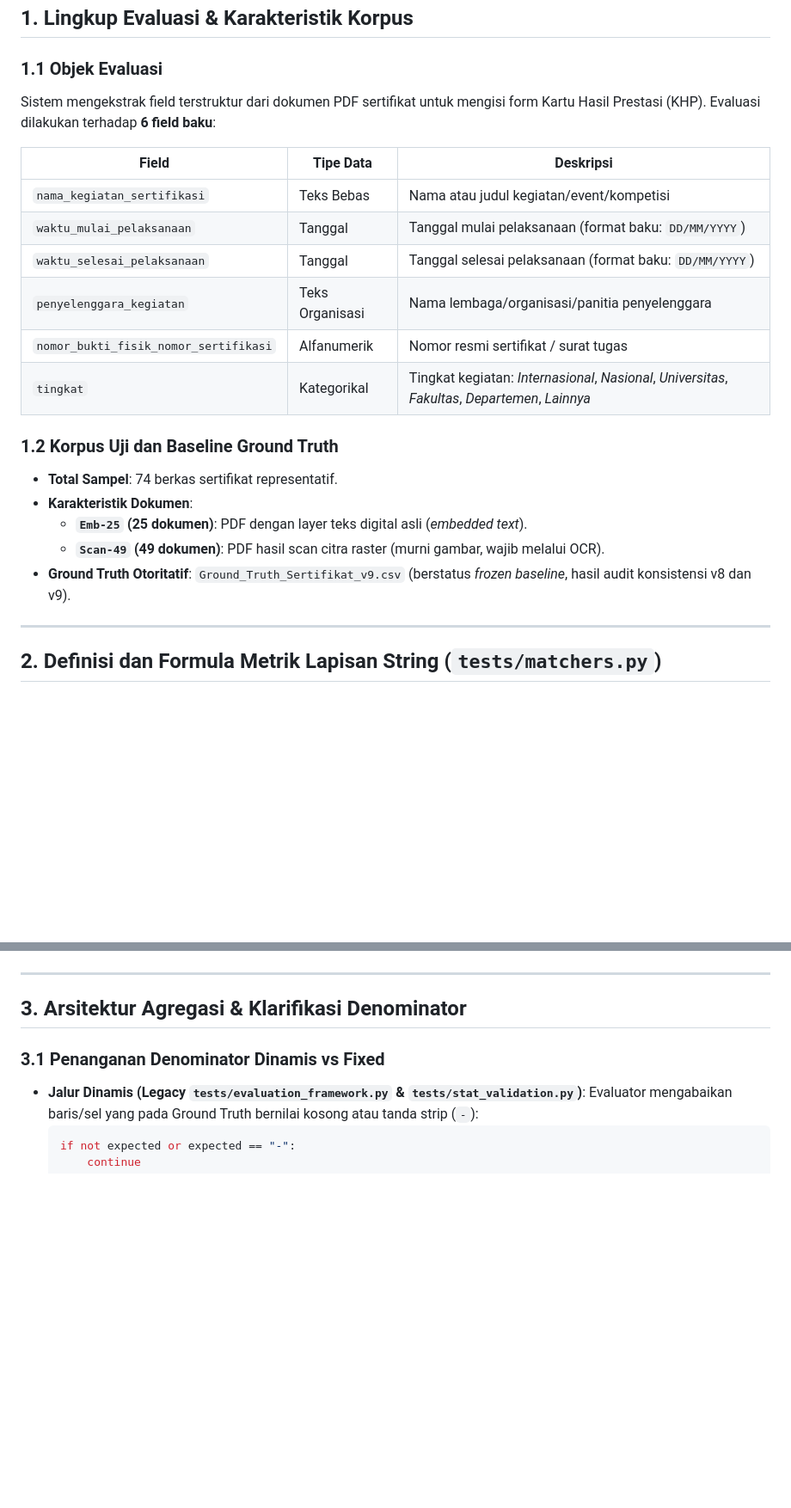
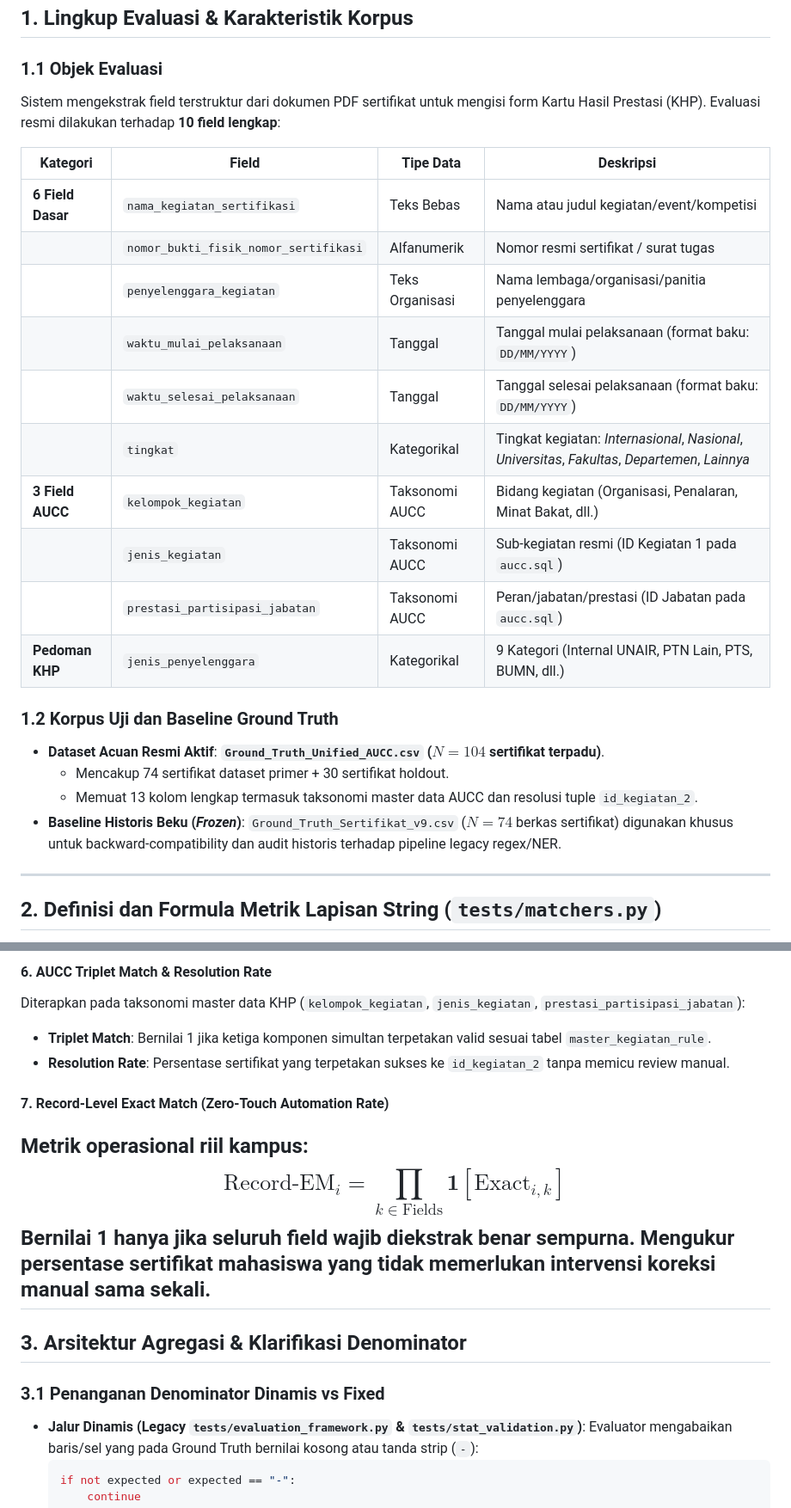
Before and after one commit to Primarizki21/certificate-autofill, a Markdown page: docs/EVALUATION_DESIGN.md, 2 parts joined by grey strips. Shown at 86% size. GitHub-like rendering; blank space fills up the shorter version.

```diff
--- a/docs/EVALUATION_DESIGN.md
+++ b/docs/EVALUATION_DESIGN.md
@@ -9,24 +9,26 @@ Dokumen ini mendefinisikan arsitektur, metrik, formula matematis, dan protokol p
 ## 1. Lingkup Evaluasi & Karakteristik Korpus
 
 ### 1.1 Objek Evaluasi
-Sistem mengekstrak field terstruktur dari dokumen PDF sertifikat untuk mengisi form Kartu Hasil Prestasi (KHP). Evaluasi dilakukan terhadap **6 field baku**:
+Sistem mengekstrak field terstruktur dari dokumen PDF sertifikat untuk mengisi form Kartu Hasil Prestasi (KHP). Evaluasi resmi dilakukan terhadap **10 field lengkap**:
 
-| Field | Tipe Data | Deskripsi |
-|---|---|---|
-| `nama_kegiatan_sertifikasi` | Teks Bebas | Nama atau judul kegiatan/event/kompetisi |
-| `waktu_mulai_pelaksanaan` | Tanggal | Tanggal mulai pelaksanaan (format baku: `DD/MM/YYYY`) |
-| `waktu_selesai_pelaksanaan` | Tanggal | Tanggal selesai pelaksanaan (format baku: `DD/MM/YYYY`) |
-| `penyelenggara_kegiatan` | Teks Organisasi | Nama lembaga/organisasi/panitia penyelenggara |
-| `nomor_bukti_fisik_nomor_sertifikasi` | Alfanumerik | Nomor resmi sertifikat / surat tugas |
-| `tingkat` | Kategorikal | Tingkat kegiatan: *Internasional*, *Nasional*, *Universitas*, *Fakultas*, *Departemen*, *Lainnya* |
+| Kategori | Field | Tipe Data | Deskripsi |
+|---|---|---|---|
+| **6 Field Dasar** | `nama_kegiatan_sertifikasi` | Teks Bebas | Nama atau judul kegiatan/event/kompetisi |
+| | `nomor_bukti_fisik_nomor_sertifikasi` | Alfanumerik | Nomor resmi sertifikat / surat tugas |
+| | `penyelenggara_kegiatan` | Teks Organisasi | Nama lembaga/organisasi/panitia penyelenggara |
+| | `waktu_mulai_pelaksanaan` | Tanggal | Tanggal mulai pelaksanaan (format baku: `DD/MM/YYYY`) |
+| | `waktu_selesai_pelaksanaan` | Tanggal | Tanggal selesai pelaksanaan (format baku: `DD/MM/YYYY`) |
+| | `tingkat` | Kategorikal | Tingkat kegiatan: *Internasional*, *Nasional*, *Universitas*, *Fakultas*, *Departemen*, *Lainnya* |
+| **3 Field AUCC** | `kelompok_kegiatan` | Taksonomi AUCC | Bidang kegiatan (Organisasi, Penalaran, Minat Bakat, dll.) |
+| | `jenis_kegiatan` | Taksonomi AUCC | Sub-kegiatan resmi (ID Kegiatan 1 pada `aucc.sql`) |
+| | `prestasi_partisipasi_jabatan` | Taksonomi AUCC | Peran/jabatan/prestasi (ID Jabatan pada `aucc.sql`) |
+| **Pedoman KHP** | `jenis_penyelenggara` | Kategorikal | 9 Kategori (Internal UNAIR, PTN Lain, PTS, BUMN, dll.) |
 
 ### 1.2 Korpus Uji dan Baseline Ground Truth
-- **Total Sampel**: 74 berkas sertifikat representatif.
-- **Karakteristik Dokumen**:
-  - **`Emb-25` (25 dokumen)**: PDF dengan layer teks digital asli (*embedded text*).
-  - **`Scan-49` (49 dokumen)**: PDF hasil scan citra raster (murni gambar, wajib melalui OCR).
-- **Ground Truth Otoritatif**: `Ground_Truth_Sertifikat_v9.csv` (berstatus *frozen baseline*, hasil audit konsistensi v8 dan v9).
-
+- **Dataset Acuan Resmi Aktif**: **`Ground_Truth_Unified_AUCC.csv` ($N=104$ sertifikat terpadu)**.
+  - Mencakup 74 sertifikat dataset primer + 30 sertifikat holdout.
+  - Memuat 13 kolom lengkap termasuk taksonomi master data AUCC dan resolusi tuple `id_kegiatan_2`.
+- **Baseline Historis Beku (*Frozen*)**: `Ground_Truth_Sertifikat_v9.csv` ($N=74$ berkas sertifikat) digunakan khusus untuk backward-compatibility dan audit historis terhadap pipeline legacy regex/NER.
 ---
 
 ## 2. Definisi dan Formula Metrik Lapisan String (`tests/matchers.py`)
@@ -74,3 +111,12 @@ Sub-komponen logika fuzzy:
+#### 6. AUCC Triplet Match & Resolution Rate
+Diterapkan pada taksonomi master data KHP (`kelompok_kegiatan`, `jenis_kegiatan`, `prestasi_partisipasi_jabatan`):
+- **Triplet Match**: Bernilai 1 jika ketiga komponen simultan terpetakan valid sesuai tabel `master_kegiatan_rule`.
+- **Resolution Rate**: Persentase sertifikat yang terpetakan sukses ke `id_kegiatan_2` tanpa memicu review manual.
+
+#### 7. Record-Level Exact Match (Zero-Touch Automation Rate)
+Metrik operasional riil kampus:
+$$\text{Record-EM}_i = \prod_{k \in \text{Fields}} \mathbf{1}[\text{Exact}_{i, k}]$$
+Bernilai 1 hanya jika **seluruh field wajib diekstrak benar sempurna**. Mengukur persentase sertifikat mahasiswa yang tidak memerlukan intervensi koreksi manual sama sekali.
 ---
 
 ## 3. Arsitektur Agregasi & Klarifikasi Denominator
```
Also changed, not shown: other parts of docs/EVALUATION_DESIGN.md (+42 -8 lines).
